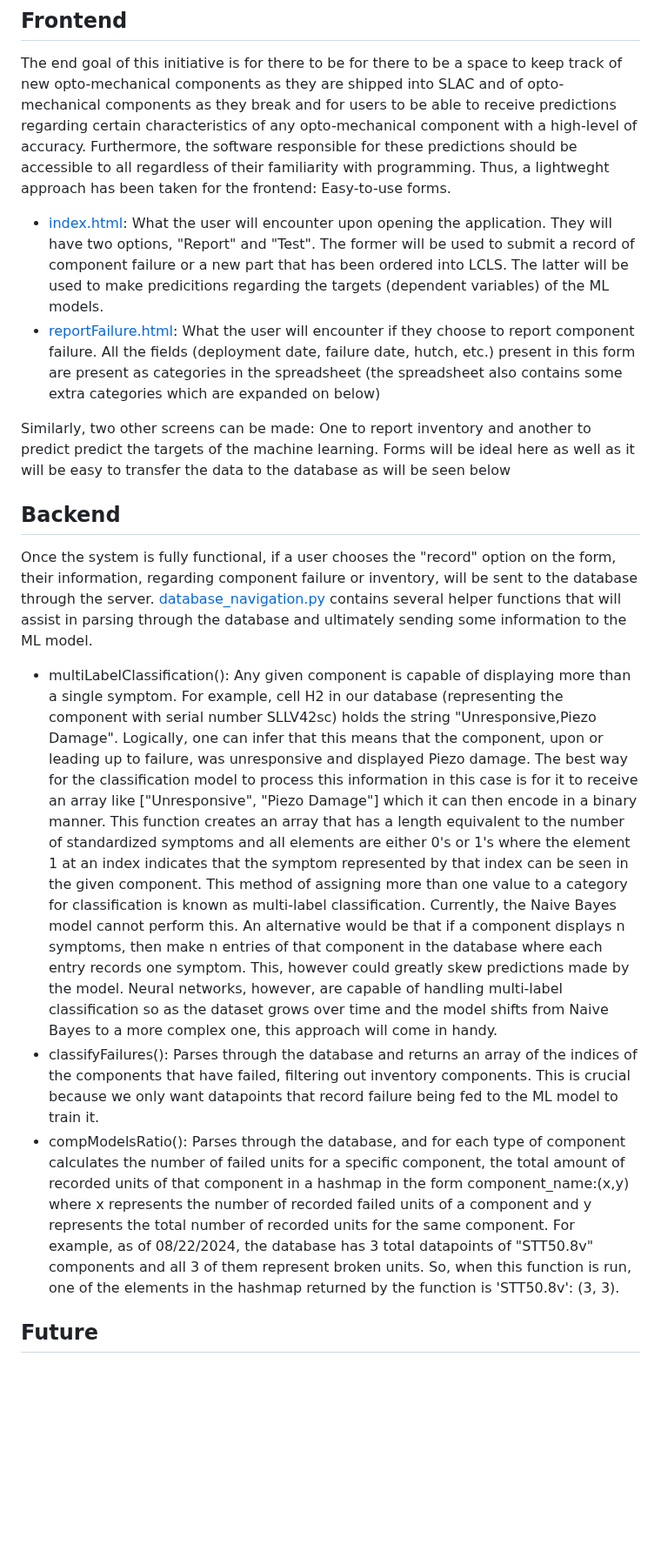
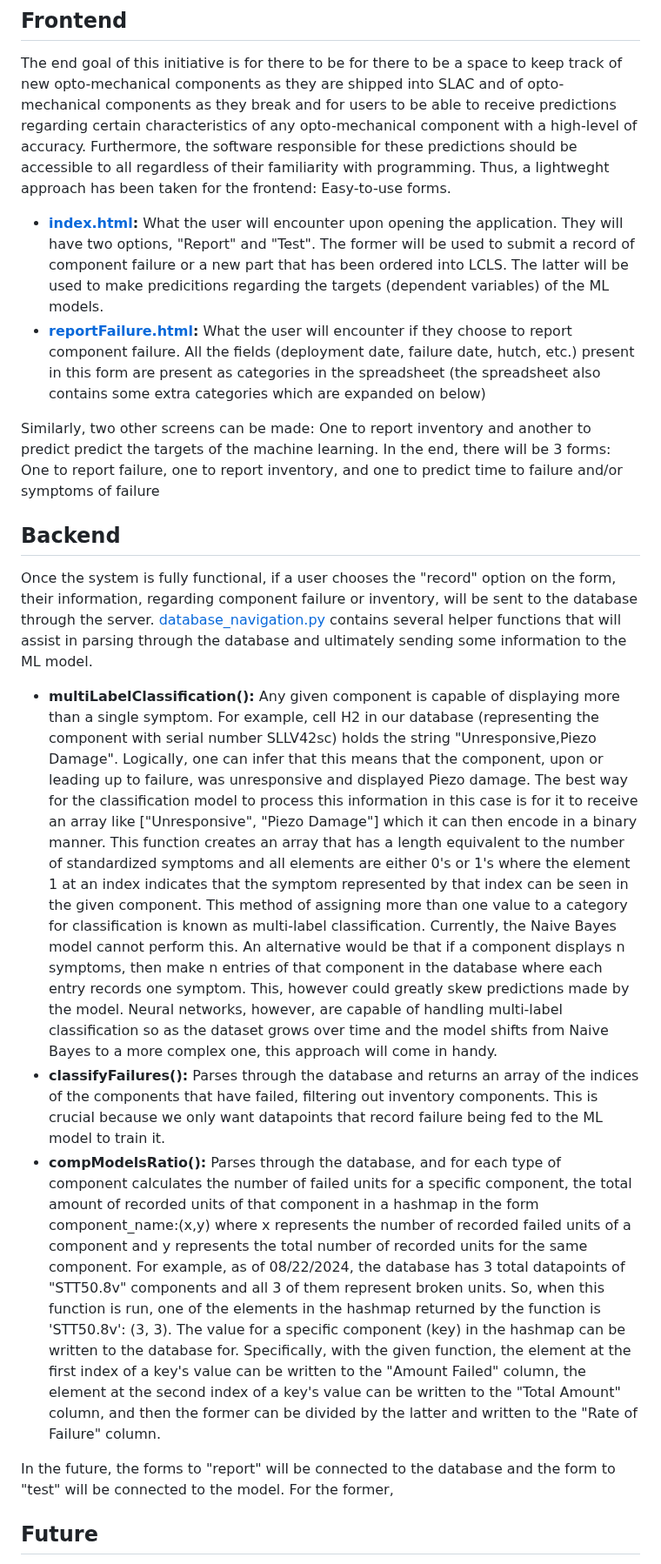
Before and after one commit to vikkrant/OptoMech_FailureMgmt-Inventory, a Markdown page: README.md, the part around one of its changes. Shown at 87% size. Drawn GitHub-style; blank space fills up the shorter version.

```diff
--- a/README.md
+++ b/README.md
@@ -57,16 +57,18 @@ Two Targets (Dependent Variables):
 
 ## Frontend
 The end goal of this initiative is for there to be for there to be a space to keep track of new opto-mechanical components as they are shipped into SLAC and of opto-mechanical components as they break and for users to be able to receive predictions regarding certain characteristics of any opto-mechanical component with a high-level of accuracy. Furthermore, the software responsible for these predictions should be accessible to all regardless of their familiarity with programming. Thus, a lightweght approach has been taken for the frontend: Easy-to-use forms.
-- [index.html](/index.html): What the user will encounter upon opening the application. They will have two options, "Report" and "Test". The former will be used to submit a record of component failure or a new part that has been ordered into LCLS. The latter will be used to make predicitions regarding the targets (dependent variables) of the ML models.
-- [reportFailure.html](/reportFailure.html): What the user will encounter if they choose to report component failure. All the fields (deployment date, failure date, hutch, etc.) present in this form are present as categories in the spreadsheet (the spreadsheet also contains some extra categories which are expanded on below)
+- **[index.html](/index.html):** What the user will encounter upon opening the application. They will have two options, "Report" and "Test". The former will be used to submit a record of component failure or a new part that has been ordered into LCLS. The latter will be used to make predicitions regarding the targets (dependent variables) of the ML models.
+- **[reportFailure.html](/reportFailure.html):** What the user will encounter if they choose to report component failure. All the fields (deployment date, failure date, hutch, etc.) present in this form are present as categories in the spreadsheet (the spreadsheet also contains some extra categories which are expanded on below)
 
-Similarly, two other screens can be made: One to report inventory and another to predict predict the targets of the machine learning. Forms will be ideal here as well as it will be easy to transfer the data to the database as will be seen below
+Similarly, two other screens can be made: One to report inventory and another to predict predict the targets of the machine learning. In the end, there will be 3 forms: One to report failure, one to report inventory, and one to predict time to failure and/or symptoms of failure
 
 ## Backend
 Once the system is fully functional, if a user chooses the "record" option on the form, their information, regarding component failure or inventory, will be sent to the database through the server. [database_navigation.py](/database_navigation.py) contains several helper functions that will assist in parsing through the database and ultimately sending some information to the ML model.
-- multiLabelClassification(): Any given component is capable of displaying more than a single symptom. For example, cell H2 in our database (representing the component with serial number SLLV42sc) holds the string "Unresponsive,Piezo Damage". Logically, one can infer that this means that the component, upon or leading up to failure, was unresponsive and displayed Piezo damage. The best way for the classification model to process this information in this case is for it to receive an array like ["Unresponsive", "Piezo Damage"] which it can then encode in a binary manner. This function creates an array that has a length equivalent to the number of standardized symptoms and all elements are either 0's or 1's where the element 1 at an index indicates that the symptom represented by that index can be seen in the given component. This method of assigning more than one value to a category for classification is known as multi-label classification. Currently, the Naive Bayes model cannot perform this. An alternative would be that if a component displays n symptoms, then make n entries of that component in the database where each entry records one symptom. This, however could greatly skew predictions made by the model. Neural networks, however, are capable of handling multi-label classification so as the dataset grows over time and the model shifts from Naive Bayes to a more complex one, this approach will come in handy.
-- classifyFailures(): Parses through the database and returns an array of the indices of the components that have failed, filtering out inventory components. This is crucial because we only want datapoints that record failure being fed to the ML model to train it.
-- compModelsRatio(): Parses through the database, and for each type of component calculates the number of failed units for a specific component, the total amount of recorded units of that component in a hashmap in the form component_name:(x,y) where x represents the number of recorded failed units of a component and y represents the total number of recorded units for the same component. For example, as of 08/22/2024, the database has 3 total datapoints of "STT50.8v" components and all 3 of them represent broken units. So, when this function is run, one of the elements in the hashmap returned by the function is 'STT50.8v': (3, 3).
+- **multiLabelClassification():** Any given component is capable of displaying more than a single symptom. For example, cell H2 in our database (representing the component with serial number SLLV42sc) holds the string "Unresponsive,Piezo Damage". Logically, one can infer that this means that the component, upon or leading up to failure, was unresponsive and displayed Piezo damage. The best way for the classification model to process this information in this case is for it to receive an array like ["Unresponsive", "Piezo Damage"] which it can then encode in a binary manner. This function creates an array that has a length equivalent to the number of standardized symptoms and all elements are either 0's or 1's where the element 1 at an index indicates that the symptom represented by that index can be seen in the given component. This method of assigning more than one value to a category for classification is known as multi-label classification. Currently, the Naive Bayes model cannot perform this. An alternative would be that if a component displays n symptoms, then make n entries of that component in the database where each entry records one symptom. This, however could greatly skew predictions made by the model. Neural networks, however, are capable of handling multi-label classification so as the dataset grows over time and the model shifts from Naive Bayes to a more complex one, this approach will come in handy.
+- **classifyFailures():** Parses through the database and returns an array of the indices of the components that have failed, filtering out inventory components. This is crucial because we only want datapoints that record failure being fed to the ML model to train it.
+- **compModelsRatio():** Parses through the database, and for each type of component calculates the number of failed units for a specific component, the total amount of recorded units of that component in a hashmap in the form component_name:(x,y) where x represents the number of recorded failed units of a component and y represents the total number of recorded units for the same component. For example, as of 08/22/2024, the database has 3 total datapoints of "STT50.8v" components and all 3 of them represent broken units. So, when this function is run, one of the elements in the hashmap returned by the function is 'STT50.8v': (3, 3). The value for a specific component (key) in the hashmap can be written to the database for. Specifically, with the given function, the element at the first index of a key's value can be written to the "Amount Failed" column, the element at the second index of a key's value can be written to the "Total Amount" column, and then the former can be divided by the latter and written to the "Rate of Failure" column.
+
+In the future, the forms to "report" will be connected to the database and the form to "test" will be connected to the model. For the former,
 
 ## Future
 With this endeavor, we have only just scratched the surface of inventory tracking and failure analysis at LCLS. This repository aims to be a small building block in the development of a much more robust system that can help SLAC and its scientists monetarily and temporally. The list below gives some ideas on some changes that can be made along this path of development:
```
Also changed, not shown: other parts of README.md (+22 -20 lines).
